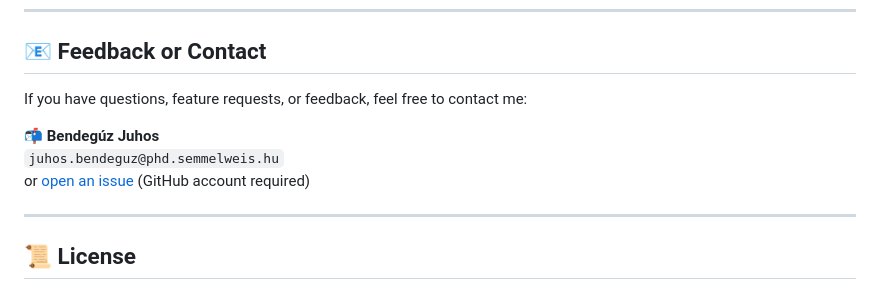
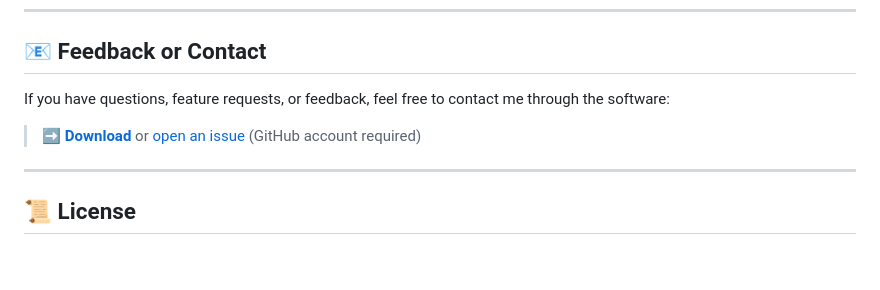
Before and after one commit to BenBalder/EndoDraft, a Markdown page: README.md, the part around the change. GitHub-like rendering; blank space fills up the shorter version.

```diff
--- a/README.md
+++ b/README.md
@@ -65,11 +65,9 @@ No installation required. The program runs as a standalone `.exe`.
 
 ## 📧 Feedback or Contact
 
-If you have questions, feature requests, or feedback, feel free to contact me:
+If you have questions, feature requests, or feedback, feel free to contact me through the software:
 
-📬 **Bendegúz Juhos**
-`juhos.bendeguz@phd.semmelweis.hu`
-or [open an issue](https://github.com/BenBalder/PUNCHplan/issues) (GitHub account required)
+> **➡️ [Download](#-download)**  or [open an issue](https://github.com/BenBalder/PUNCHplan/issues) (GitHub account required)
 
 ---
 
```
